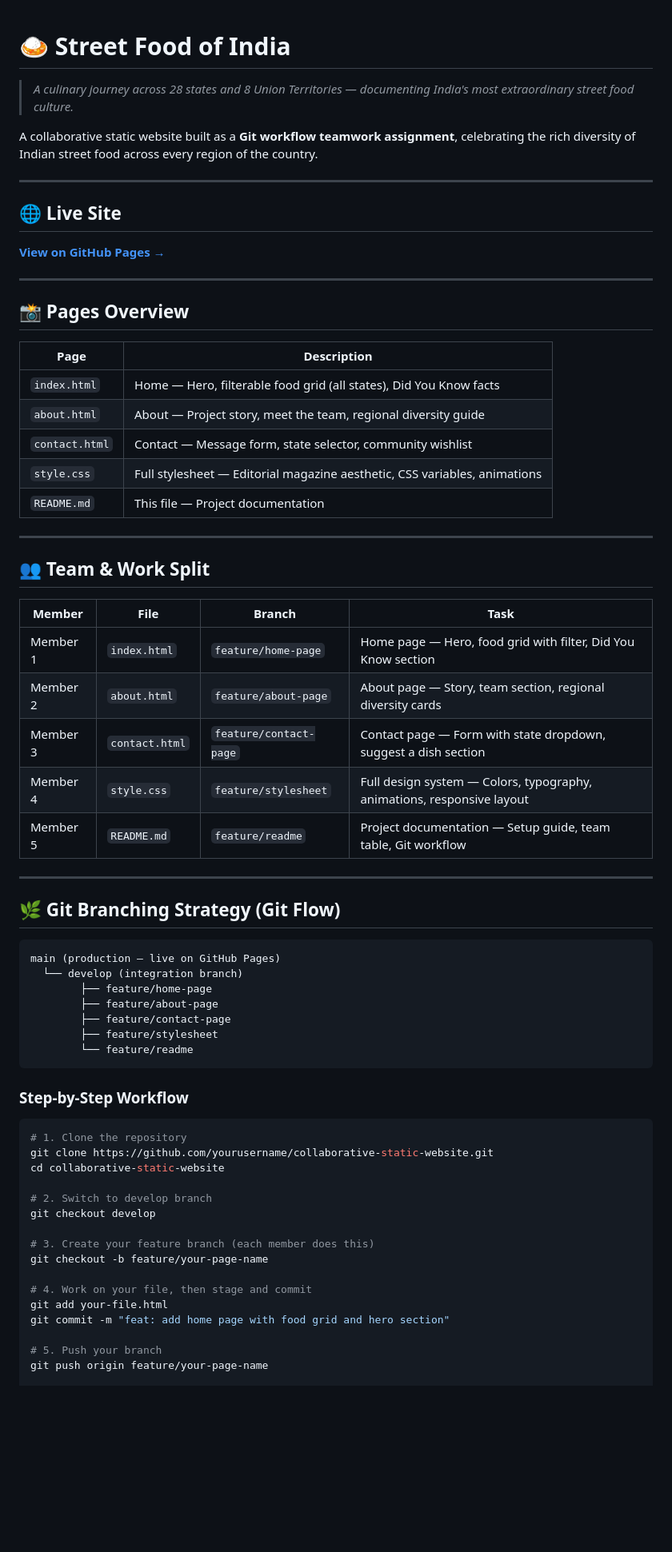
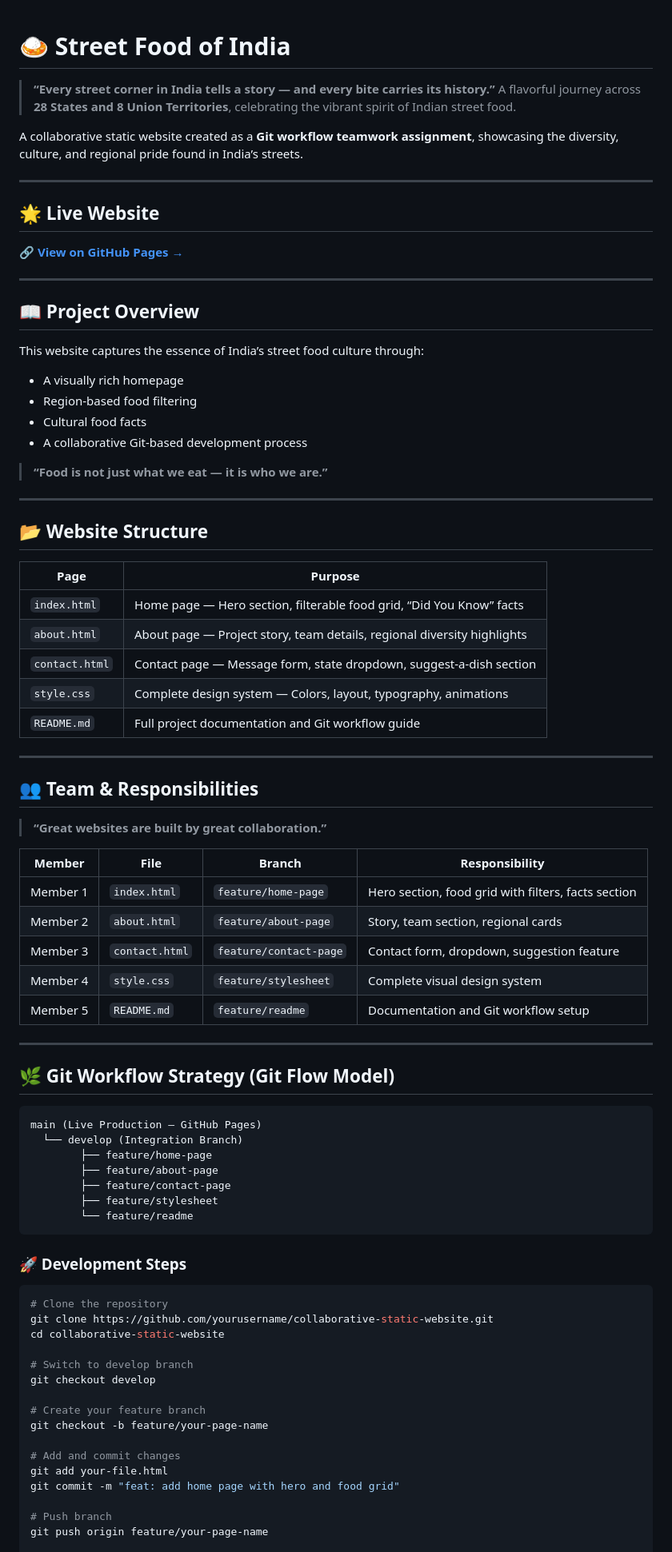
Before and after one commit to SanthoshiRavi/street-foods-india, a Markdown page: README.md, the part around one of its changes. Shown at 80% size. Drawn GitHub-style; blank space fills up the shorter version.

````diff
--- a/README.md
+++ b/README.md
@@ -1,46 +1,63 @@
+
 # 🍛 Street Food of India
 
-> *A culinary journey across 28 states and 8 Union Territories — documenting India's most extraordinary street food culture.*
+> **“Every street corner in India tells a story — and every bite carries its history.”**
+> A flavorful journey across **28 States and 8 Union Territories**, celebrating the vibrant spirit of Indian street food.
 
-A collaborative static website built as a **Git workflow teamwork assignment**, celebrating the rich diversity of Indian street food across every region of the country.
+A collaborative static website created as a **Git workflow teamwork assignment**, showcasing the diversity, culture, and regional pride found in India’s streets.
 
 ---
 
-## 🌐 Live Site
+## 🌟 Live Website
 
-**[View on GitHub Pages →](https://yourusername.github.io/collaborative-static-website/)**
+🔗 **[View on GitHub Pages →](https://yourusername.github.io/collaborative-static-website/)**
 
 ---
 
-## 📸 Pages Overview
+## 📖 Project Overview
 
-| Page | Description |
-|------|-------------|
-| `index.html` | Home — Hero, filterable food grid (all states), Did You Know facts |
-| `about.html` | About — Project story, meet the team, regional diversity guide |
-| `contact.html` | Contact — Message form, state selector, community wishlist |
-| `style.css` | Full stylesheet — Editorial magazine aesthetic, CSS variables, animations |
-| `README.md` | This file — Project documentation |
+This website captures the essence of India’s street food culture through:
+
+* A visually rich homepage
+* Region-based food filtering
+* Cultural food facts
+* A collaborative Git-based development process
+
+> **“Food is not just what we eat — it is who we are.”**
 
 ---
 
-## 👥 Team & Work Split
+## 📂 Website Structure
 
-| Member | File | Branch | Task |
-|--------|------|--------|------|
-| Member 1 | `index.html` | `feature/home-page` | Home page — Hero, food grid with filter, Did You Know section |
-| Member 2 | `about.html` | `feature/about-page` | About page — Story, team section, regional diversity cards |
-| Member 3 | `contact.html` | `feature/contact-page` | Contact page — Form with state dropdown, suggest a dish section |
-| Member 4 | `style.css` | `feature/stylesheet` | Full design system — Colors, typography, animations, responsive layout |
-| Member 5 | `README.md` | `feature/readme` | Project documentation — Setup guide, team table, Git workflow |
+| Page           | Purpose                                                                 |
+| -------------- | ----------------------------------------------------------------------- |
+| `index.html`   | Home page — Hero section, filterable food grid, “Did You Know” facts    |
+| `about.html`   | About page — Project story, team details, regional diversity highlights |
+| `contact.html` | Contact page — Message form, state dropdown, suggest-a-dish section     |
+| `style.css`    | Complete design system — Colors, layout, typography, animations         |
+| `README.md`    | Full project documentation and Git workflow guide                       |
 
 ---
 
-## 🌿 Git Branching Strategy (Git Flow)
+## 👥 Team & Responsibilities
+
+> **“Great websites are built by great collaboration.”**
+
+| Member   | File           | Branch                 | Responsibility                                      |
+| -------- | -------------- | ---------------------- | --------------------------------------------------- |
+| Member 1 | `index.html`   | `feature/home-page`    | Hero section, food grid with filters, facts section |
+| Member 2 | `about.html`   | `feature/about-page`   | Story, team section, regional cards                 |
+| Member 3 | `contact.html` | `feature/contact-page` | Contact form, dropdown, suggestion feature          |
+| Member 4 | `style.css`    | `feature/stylesheet`   | Complete visual design system                       |
+| Member 5 | `README.md`    | `feature/readme`       | Documentation and Git workflow setup                |
+
+---
+
+## 🌿 Git Workflow Strategy (Git Flow Model)
 
 ```
-main (production — live on GitHub Pages)
-  └── develop (integration branch)
+main (Live Production – GitHub Pages)
+  └── develop (Integration Branch)
         ├── feature/home-page
         ├── feature/about-page
         ├── feature/contact-page
@@ -48,22 +65,23 @@ main (production — live on GitHub Pages)
         └── feature/readme
 ```
 
-### Step-by-Step Workflow
+### 🚀 Development Steps
+
 ```bash
-# 1. Clone the repository
+# Clone the repository
 git clone https://github.com/yourusername/collaborative-static-website.git
 cd collaborative-static-website
 
-# 2. Switch to develop branch
+# Switch to develop branch
 git checkout develop
 
-# 3. Create your feature branch (each member does this)
+# Create your feature branch
 git checkout -b feature/your-page-name
 
-# 4. Work on your file, then stage and commit
+# Add and commit changes
 git add your-file.html
-git commit -m "feat: add home page with food grid and hero section"
+git commit -m "feat: add home page with hero and food grid"
 
-# 5. Push your branch
+# Push branch
 git push origin feature/your-page-name
 
````
Also changed, not shown: other parts of README.md (+75 -56 lines).
